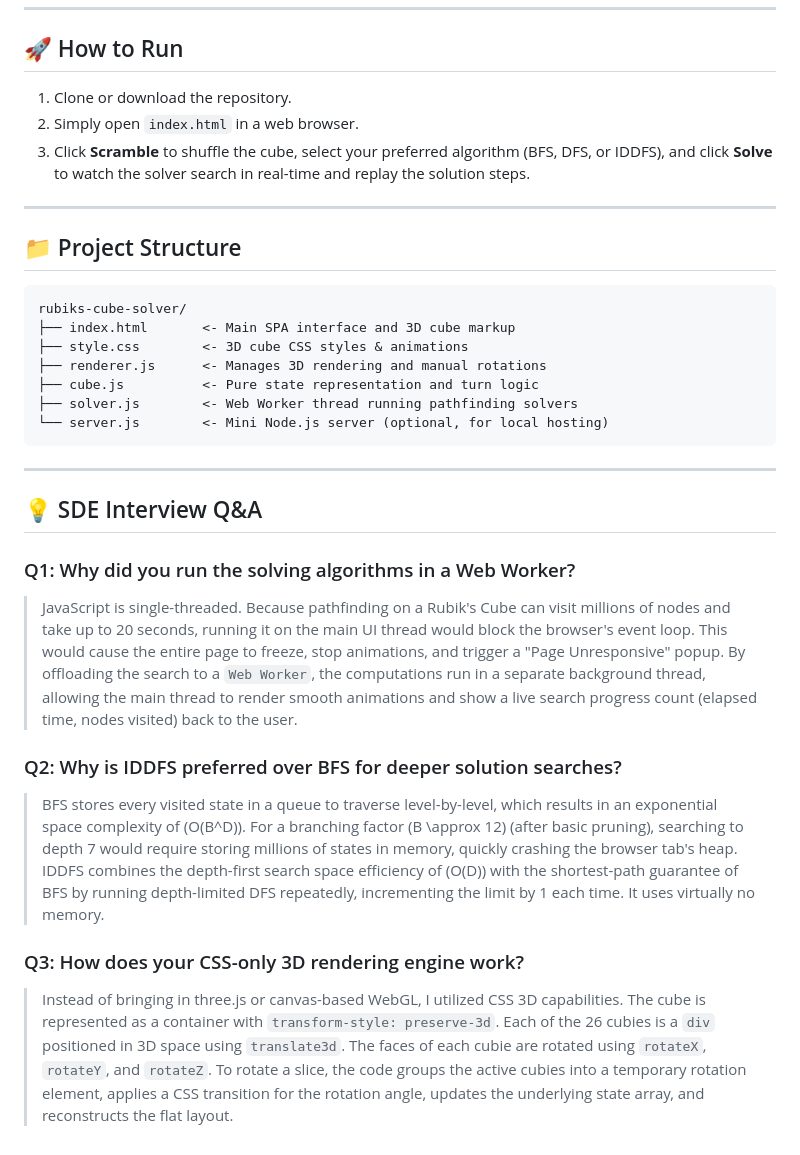
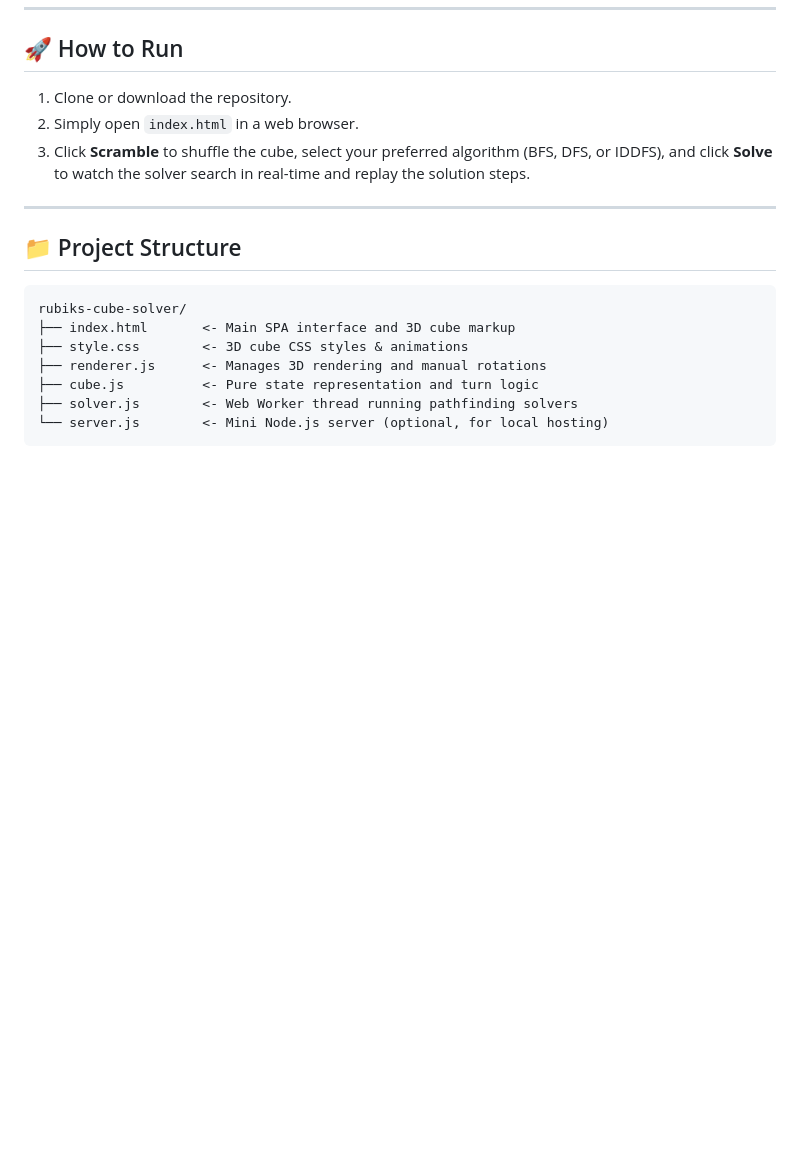
Before and after one commit to JustIce393/rubiks-cube-solver, a Markdown page: README.md, the part around the change. Drawn GitHub-style; blank space fills up the shorter version.

Commit message:
Remove SDE Interview Q&A section from README

````diff
--- a/README.md
+++ b/README.md
@@ -54,16 +54,3 @@ rubiks-cube-solver/
 ├── solver.js        <- Web Worker thread running pathfinding solvers
 └── server.js        <- Mini Node.js server (optional, for local hosting)
 ```
-
----
-
-## 💡 SDE Interview Q&A
-
-### Q1: Why did you run the solving algorithms in a Web Worker?
-> JavaScript is single-threaded. Because pathfinding on a Rubik's Cube can visit millions of nodes and take up to 20 seconds, running it on the main UI thread would block the browser's event loop. This would cause the entire page to freeze, stop animations, and trigger a "Page Unresponsive" popup. By offloading the search to a `Web Worker`, the computations run in a separate background thread, allowing the main thread to render smooth animations and show a live search progress count (elapsed time, nodes visited) back to the user.
-
-### Q2: Why is IDDFS preferred over BFS for deeper solution searches?
-> BFS stores every visited state in a queue to traverse level-by-level, which results in an exponential space complexity of \(O(B^D)\). For a branching factor \(B \approx 12\) (after basic pruning), searching to depth 7 would require storing millions of states in memory, quickly crashing the browser tab's heap. IDDFS combines the depth-first search space efficiency of \(O(D)\) with the shortest-path guarantee of BFS by running depth-limited DFS repeatedly, incrementing the limit by 1 each time. It uses virtually no memory.
-
-### Q3: How does your CSS-only 3D rendering engine work?
-> Instead of bringing in three.js or canvas-based WebGL, I utilized CSS 3D capabilities. The cube is represented as a container with `transform-style: preserve-3d`. Each of the 26 cubies is a `div` positioned in 3D space using `translate3d`. The faces of each cubie are rotated using `rotateX`, `rotateY`, and `rotateZ`. To rotate a slice, the code groups the active cubies into a temporary rotation element, applies a CSS transition for the rotation angle, updates the underlying state array, and reconstructs the flat layout.
````
